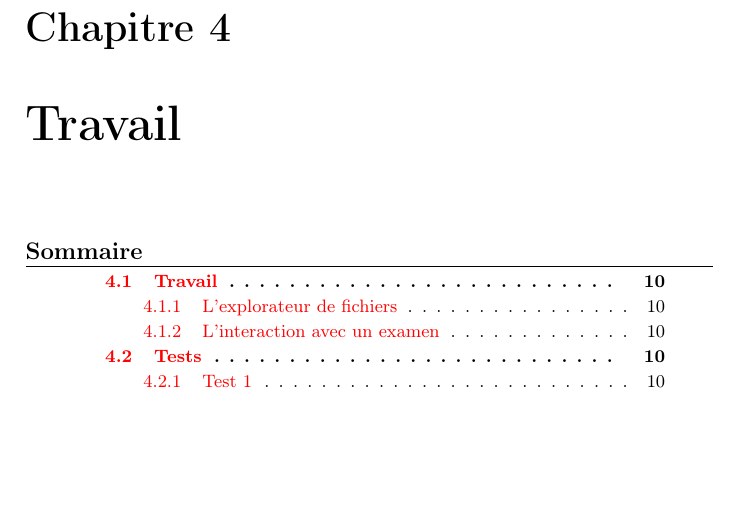
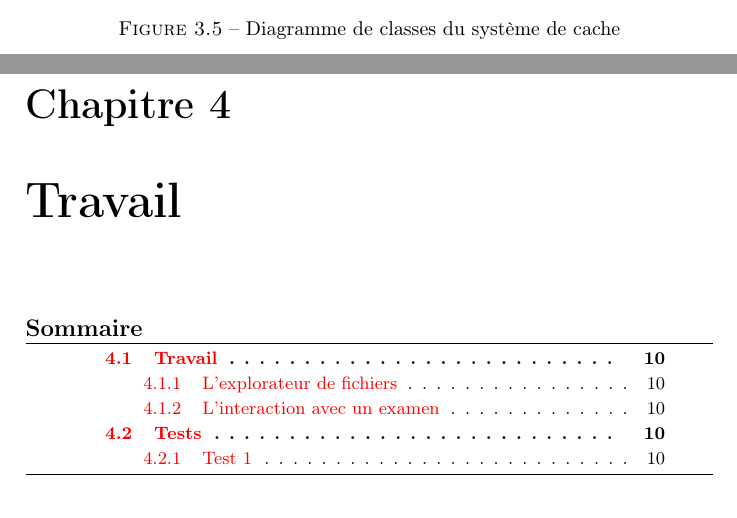
Before and after one commit to mr-nours/rapport-cp, a LaTeX book (reports/5 - Final/rapport.tex, which reads reports/5 - Final/sections/archi_classes.tex): part of page 13 of 16 before the commit and two parts of pages 12 and 13 of 16 after it, the two joined at a grey line, cut at the place of the change, the shorter picture padded with empty space. Compiled offline with pdfLaTeX.

Commit message:
Insertion diagramme

```diff
--- a/reports/5 - Final/sections/archi_classes.tex
+++ b/reports/5 - Final/sections/archi_classes.tex
@@ -66,0 +69,3 @@ Afin que notre couche modèle puisse être réutilisée dans un contexte n'entra
+	\caption{Diagramme de classes du système de cache}
+	\label{classes-cache}
+\end{figure}
```
Also changed, not shown: reports/5 - Final/sections/archi_classes.tex (6 more changed lines).
